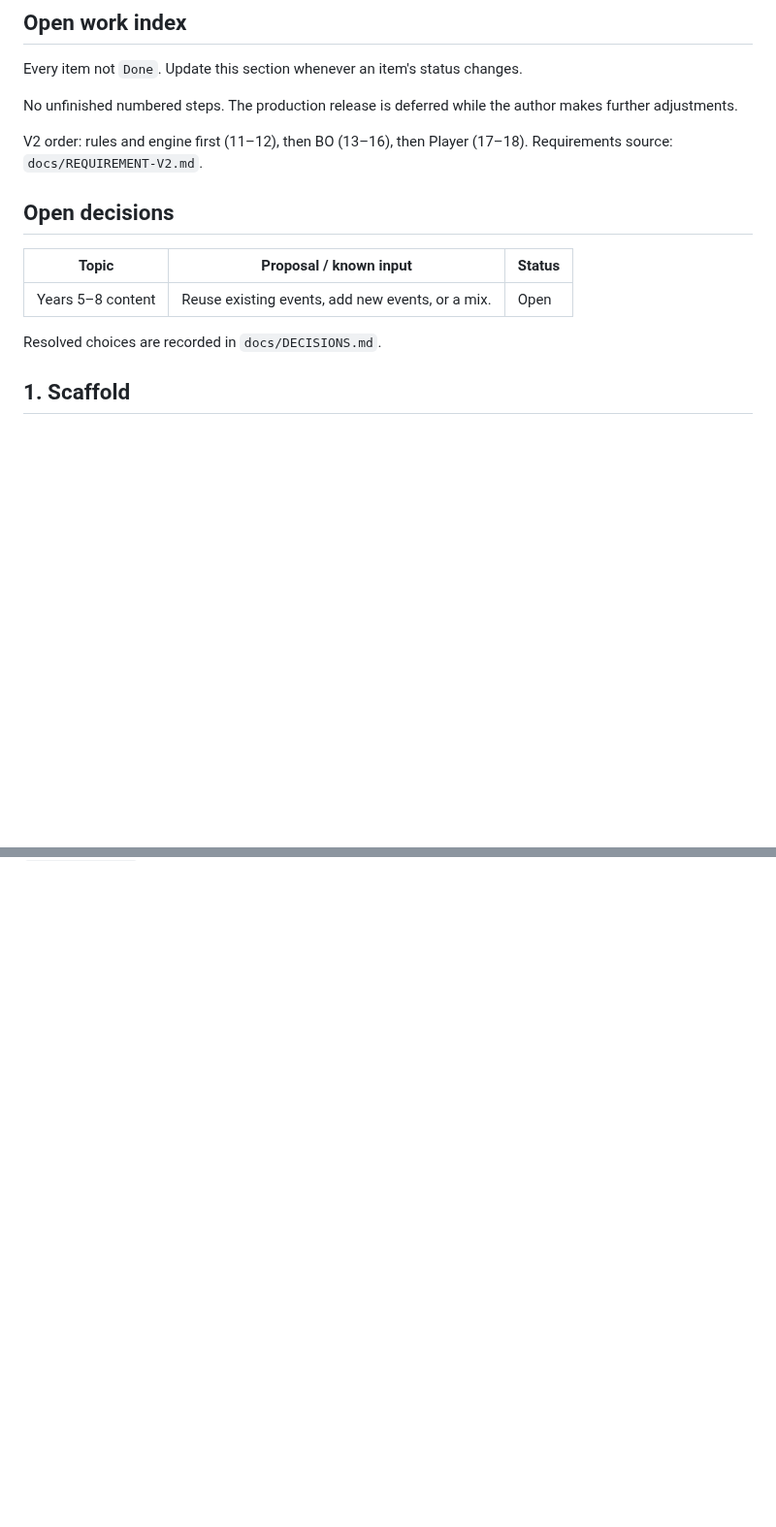
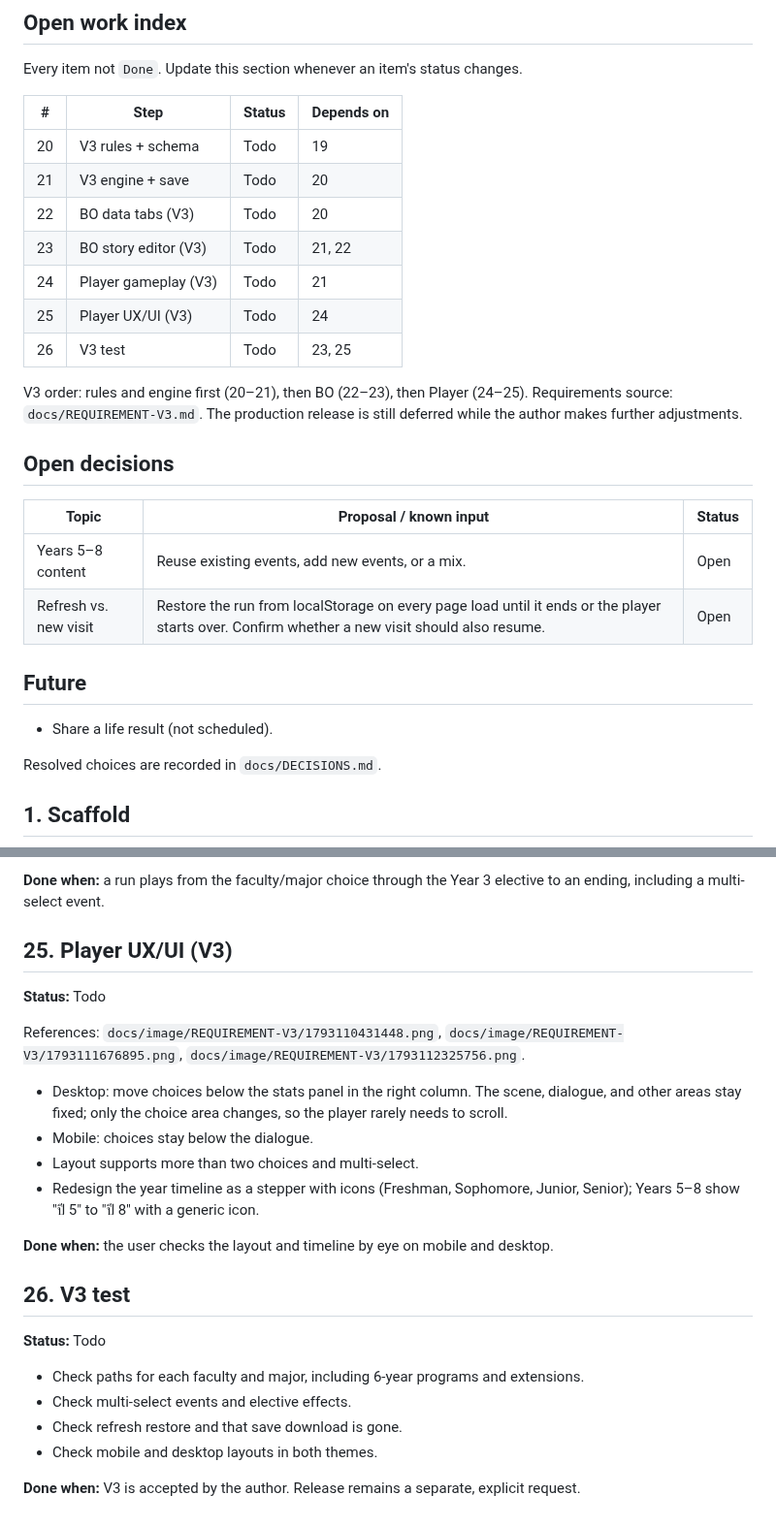
Before and after one commit to namchokGithub/1-in-48000, a Markdown page: docs/PROGRESS.md, 2 parts joined by grey strips. Shown at 97% size. Drawn GitHub-style; blank space fills up the shorter version.

Commit message:
docs(progress): plan V3 steps for faculties, multi-select choices, and fixed-layout Player

```diff
--- a/docs/PROGRESS.md
+++ b/docs/PROGRESS.md
@@ -8,15 +8,28 @@ Status values: `Todo`, `In progress`, `Blocked`, `Done`.
 
 Every item not `Done`. Update this section whenever an item's status changes.
 
-No unfinished numbered steps. The production release is deferred while the author makes further adjustments.
+| #   | Step                 | Status | Depends on |
+| --- | -------------------- | ------ | ---------- |
+| 20  | V3 rules + schema    | Todo   | 19         |
+| 21  | V3 engine + save     | Todo   | 20         |
+| 22  | BO data tabs (V3)    | Todo   | 20         |
+| 23  | BO story editor (V3) | Todo   | 21, 22     |
+| 24  | Player gameplay (V3) | Todo   | 21         |
+| 25  | Player UX/UI (V3)    | Todo   | 24         |
+| 26  | V3 test              | Todo   | 23, 25     |
 
-V2 order: rules and engine first (11–12), then BO (13–16), then Player (17–18). Requirements source: `docs/REQUIREMENT-V2.md`.
+V3 order: rules and engine first (20–21), then BO (22–23), then Player (24–25). Requirements source: `docs/REQUIREMENT-V3.md`. The production release is still deferred while the author makes further adjustments.
 
 ## Open decisions
 
-| Topic             | Proposal / known input                           | Status |
-| ----------------- | ------------------------------------------------ | ------ |
-| Years 5–8 content | Reuse existing events, add new events, or a mix. | Open   |
+| Topic                 | Proposal / known input                                                                                                                        | Status |
+| --------------------- | --------------------------------------------------------------------------------------------------------------------------------------------- | ------ |
+| Years 5–8 content     | Reuse existing events, add new events, or a mix.                                                                                              | Open   |
+| Refresh vs. new visit | Restore the run from localStorage on every page load until it ends or the player starts over. Confirm whether a new visit should also resume. | Open   |
+
+## Future
+
+- Share a life result (not scheduled).
 
 Resolved choices are recorded in `docs/DECISIONS.md`.
 
@@ -347,0 +427,25 @@ Post-V2 cleanup on 2026-10-27: Removed unused V1 runtime, schema, save store, BO
+**Done when:** a run plays from the faculty/major choice through the Year 3 elective to an ending, including a multi-select event.
+
+## 25. Player UX/UI (V3)
+
+**Status:** Todo
+
+References: `docs/image/REQUIREMENT-V3/1793110431448.png`, `docs/image/REQUIREMENT-V3/1793111676895.png`, `docs/image/REQUIREMENT-V3/1793112325756.png`.
+
+- Desktop: move choices below the stats panel in the right column. The scene, dialogue, and other areas stay fixed; only the choice area changes, so the player rarely needs to scroll.
+- Mobile: choices stay below the dialogue.
+- Layout supports more than two choices and multi-select.
+- Redesign the year timeline as a stepper with icons (Freshman, Sophomore, Junior, Senior); Years 5–8 show "ปี 5" to "ปี 8" with a generic icon.
+
+**Done when:** the user checks the layout and timeline by eye on mobile and desktop.
+
+## 26. V3 test
+
+**Status:** Todo
+
+- Check paths for each faculty and major, including 6-year programs and extensions.
+- Check multi-select events and elective effects.
+- Check refresh restore and that save download is gone.
+- Check mobile and desktop layouts in both themes.
+
+**Done when:** V3 is accepted by the author. Release remains a separate, explicit request.
```
Also changed, not shown: other parts of docs/PROGRESS.md (+66 -0 lines), docs/REQUIREMENT-V3.md (+9 -4 lines), docs/image/REQUIREMENT-V3/1793111676895.png (added), docs/image/REQUIREMENT-V3/1793112325756.png (added), 2 other files.
